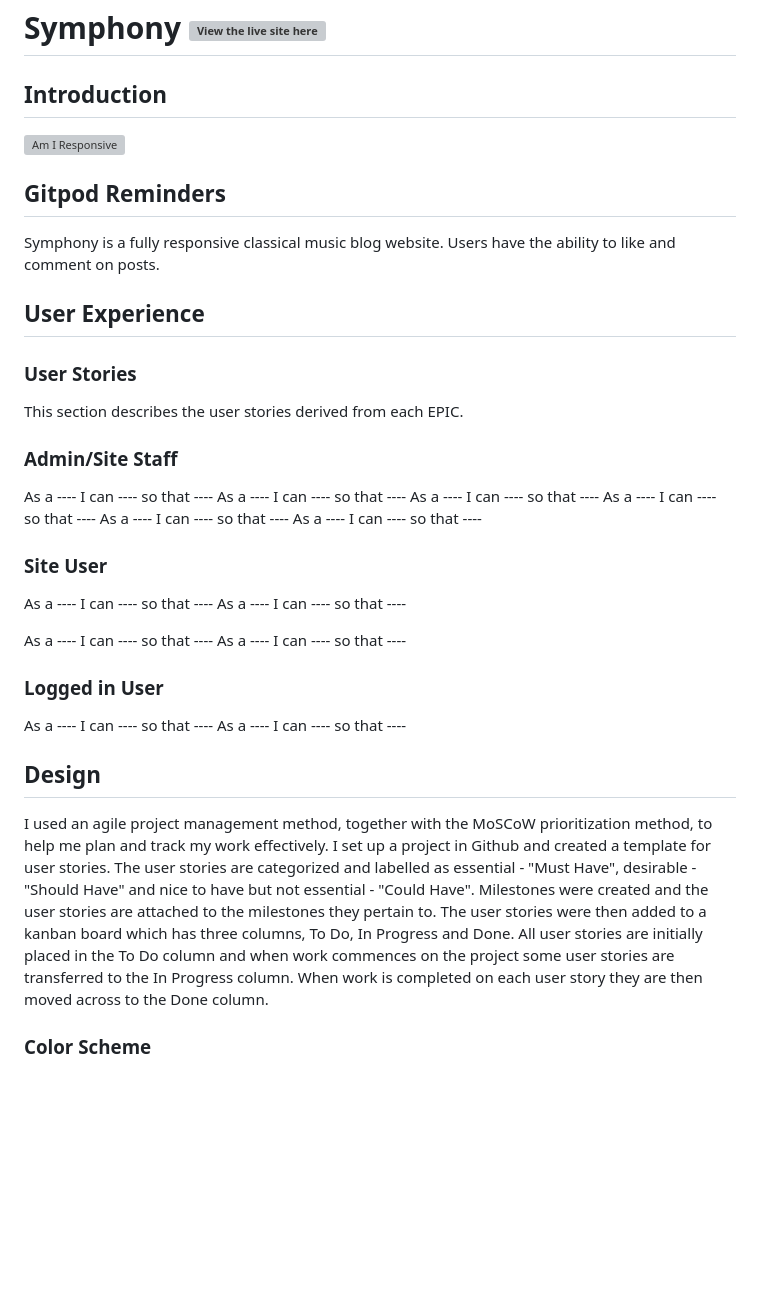
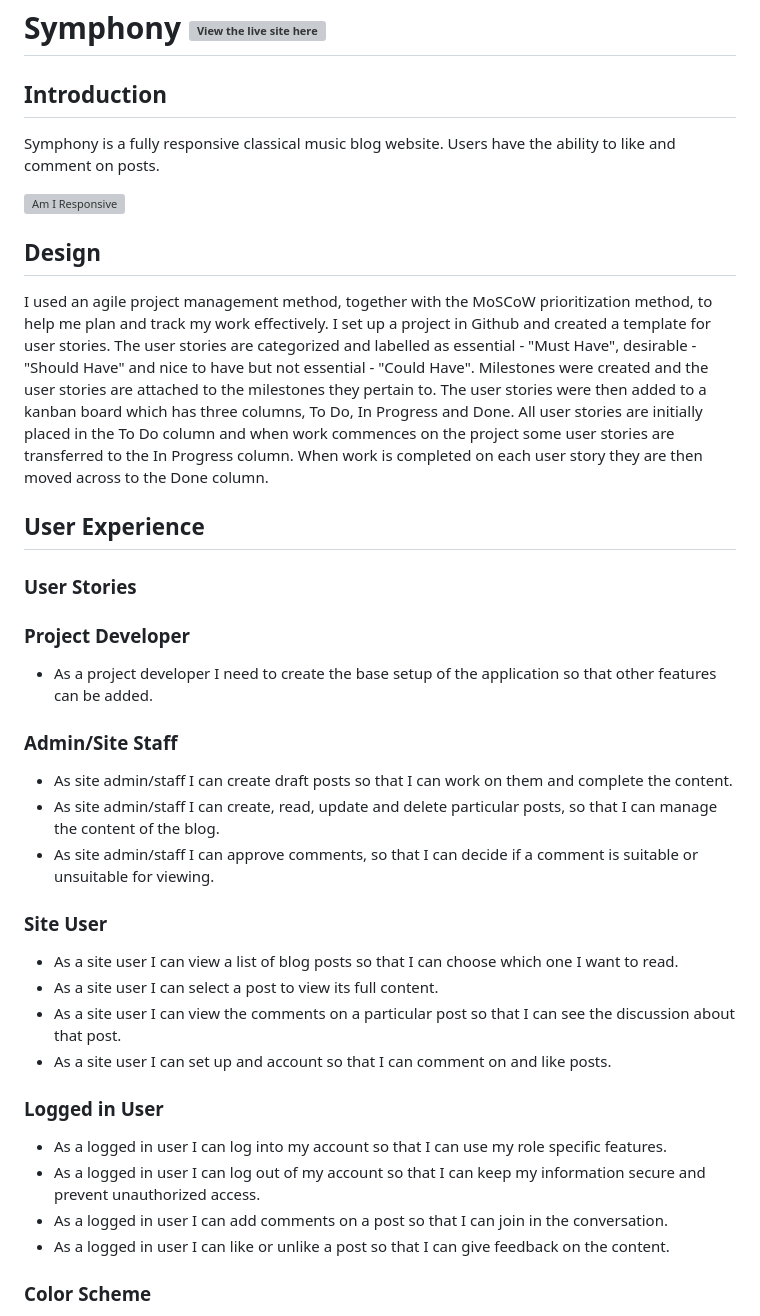
Before and after one commit to Caitriona71/symphonyblogcb, a Markdown page: README.md, the part around the change. GitHub-like rendering; blank space fills up the shorter version; grey boxes are pictures that could not be loaded.

Commit message:
Add user stories to ReadMe file

```diff
--- a/README.md
+++ b/README.md
@@ -4,43 +4,41 @@
 
 ## Introduction
 
+Symphony is a fully responsive classical music blog website. Users have the ability to like and comment on posts.
 
 ![Am I Responsive](./assets/documentation/responsive-view.png)
-## Gitpod Reminders
 
-Symphony is a fully responsive classical music blog website. Users have the ability to like and comment on posts.
+## Design
+
+I used an agile project management method, together with the MoSCoW prioritization method, to help me plan and track my work effectively. I set up a project in Github and created a template for user stories. The user stories are categorized and labelled as essential - "Must Have", desirable - "Should Have" and nice to have but not essential - "Could Have". Milestones were created and the user stories are attached to the milestones they pertain to. The user stories were then added to a kanban board which has three columns, To Do, In Progress and Done. All user stories are initially placed in the To Do column and when work commences on the project some user stories are transferred to the In Progress column. When work is completed on each user story they are then moved across to the Done column.
 
 ## User Experience
 
 ### User Stories
 
-This section describes the user stories derived from each EPIC.
+### Project Developer
+
+- As a project developer I need to create the base setup of the application so that other features can be added.
 
 ### Admin/Site Staff
 
-As a ---- I can ---- so that ----
-As a ---- I can ---- so that ----
-As a ---- I can ---- so that ----
-As a ---- I can ---- so that ----
-As a ---- I can ---- so that ----
-As a ---- I can ---- so that ----
+- As site admin/staff I can create draft posts so that I can work on them and complete the content.
+- As site admin/staff I can create, read, update and delete particular posts, so that I can manage the content of the blog.
+- As site admin/staff I can approve comments, so that I can decide if a comment is suitable or unsuitable for viewing.
 
 ### Site User
 
-As a ---- I can ---- so that ----
-As a ---- I can ---- so that ----
-
-As a ---- I can ---- so that ----
-As a ---- I can ---- so that ----
+- As a site user I can view a list of blog posts so that I can choose which one I want to read.
+- As a site user I can select a post to view its full content.
+- As a site user I can view the comments on a particular post so that I can see the discussion about that post.
+- As a site user I can set up and account so that I can comment on and like posts.
 
 ### Logged in User
 
-As a ---- I can ---- so that ----
-As a ---- I can ---- so that ----
-
-## Design
-
-I used an agile project management method, together with the MoSCoW prioritization method, to help me plan and track my work effectively. I set up a project in Github and created a template for user stories. The user stories are categorized and labelled as essential - "Must Have", desirable - "Should Have" and nice to have but not essential - "Could Have". Milestones were created and the user stories are attached to the milestones they pertain to. The user stories were then added to a kanban board which has three columns, To Do, In Progress and Done. All user stories are initially placed in the To Do column and when work commences on the project some user stories are transferred to the In Progress column. When work is completed on each user story they are then moved across to the Done column.
+- As a logged in user I can log into my account so that I can use my role specific features.
+- As a logged in user I can log out of my account so that I can keep my information secure and prevent unauthorized access.
+- As a logged in user I can add comments on a post so that I can join in the conversation.
+- As a logged in user I can like or unlike a post so that I can give feedback on the content.
 
 ### Color Scheme
 The main colours used throughout the blog were black, white, and grey. This creates a clean and easy-to-navigate look for the blog.
```
